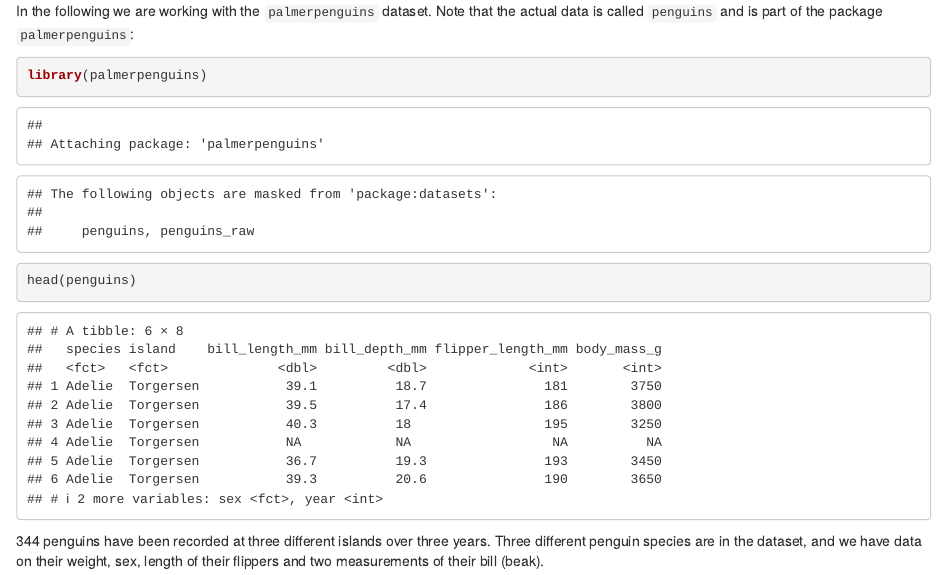
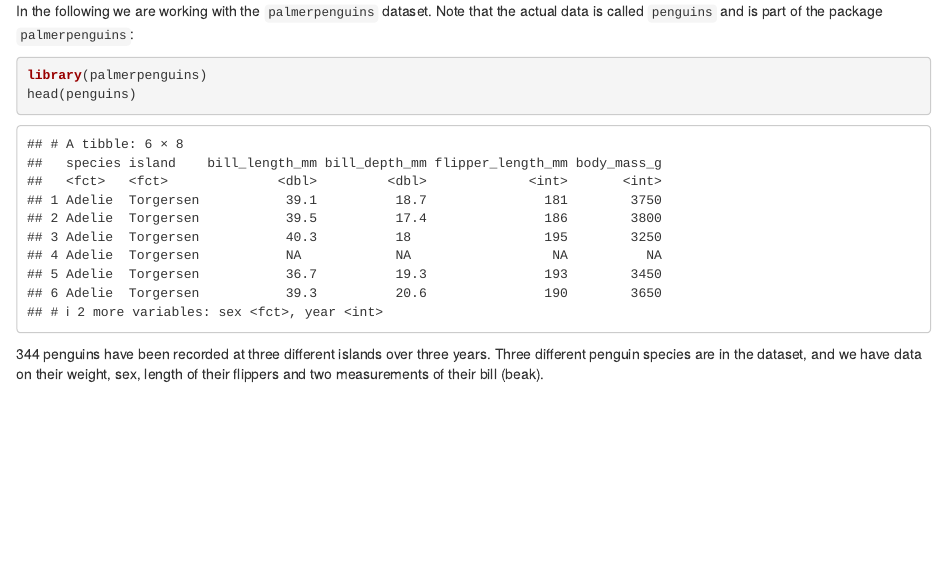
Before and after one commit to KUBDatalab/R-statistic, an R Markdown document (episodes/descript-stat.Rmd): the page in a window 1100 px wide, from 710 px down. Rendered offline with R 4.5, knitr and Pandoc, with nearby package versions.

Commit message:
Ændret i descript-stat

````diff
--- a/episodes/descript-stat.Rmd
+++ b/episodes/descript-stat.Rmd
@@ -54,7 +54,7 @@ library(tidyverse)
 In the following we are working with the `palmerpenguins` dataset. Note that
 the actual data is called `penguins` and is part of the package `palmerpenguins`:
 
-```{r pingviner}
+```{r pingviner, message=FALSE, warning = FALSE}
 library(palmerpenguins)
 head(penguins)
 ```
````
